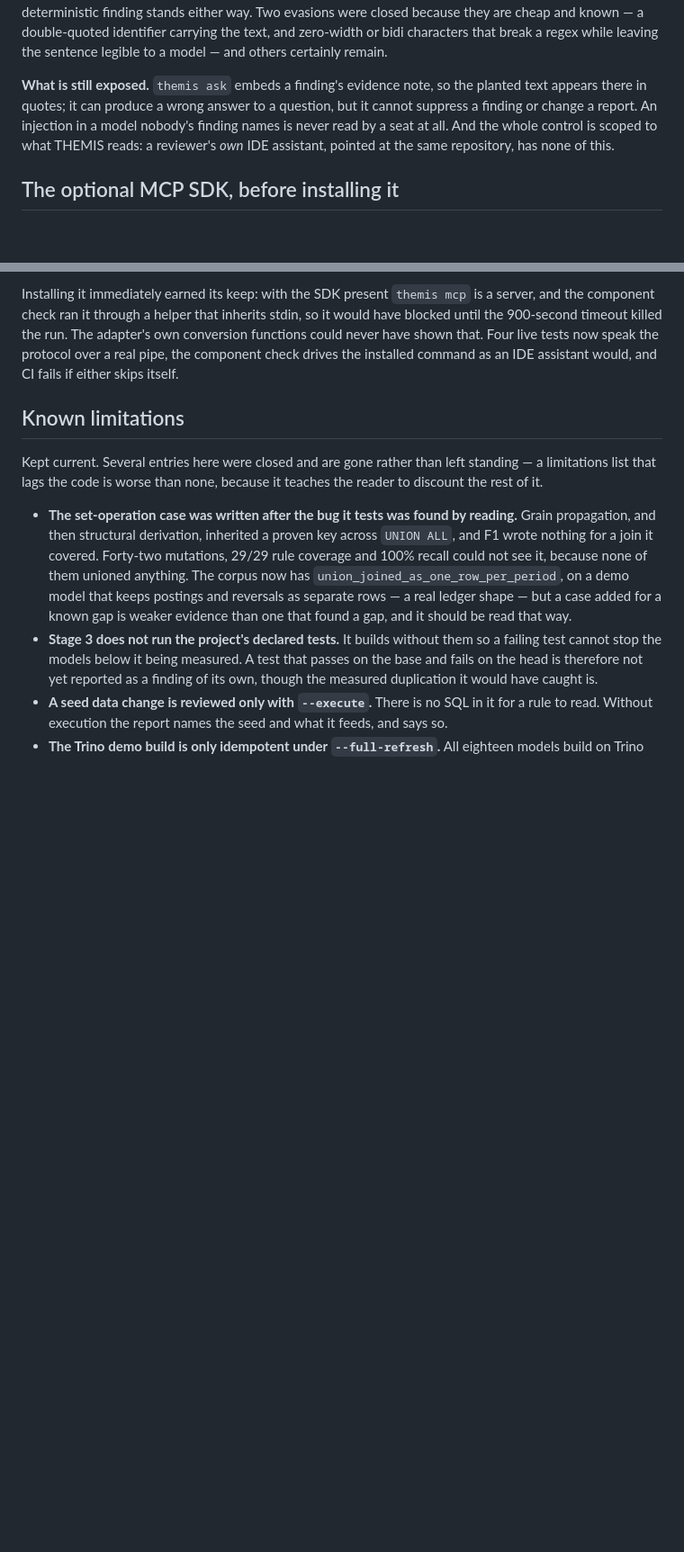
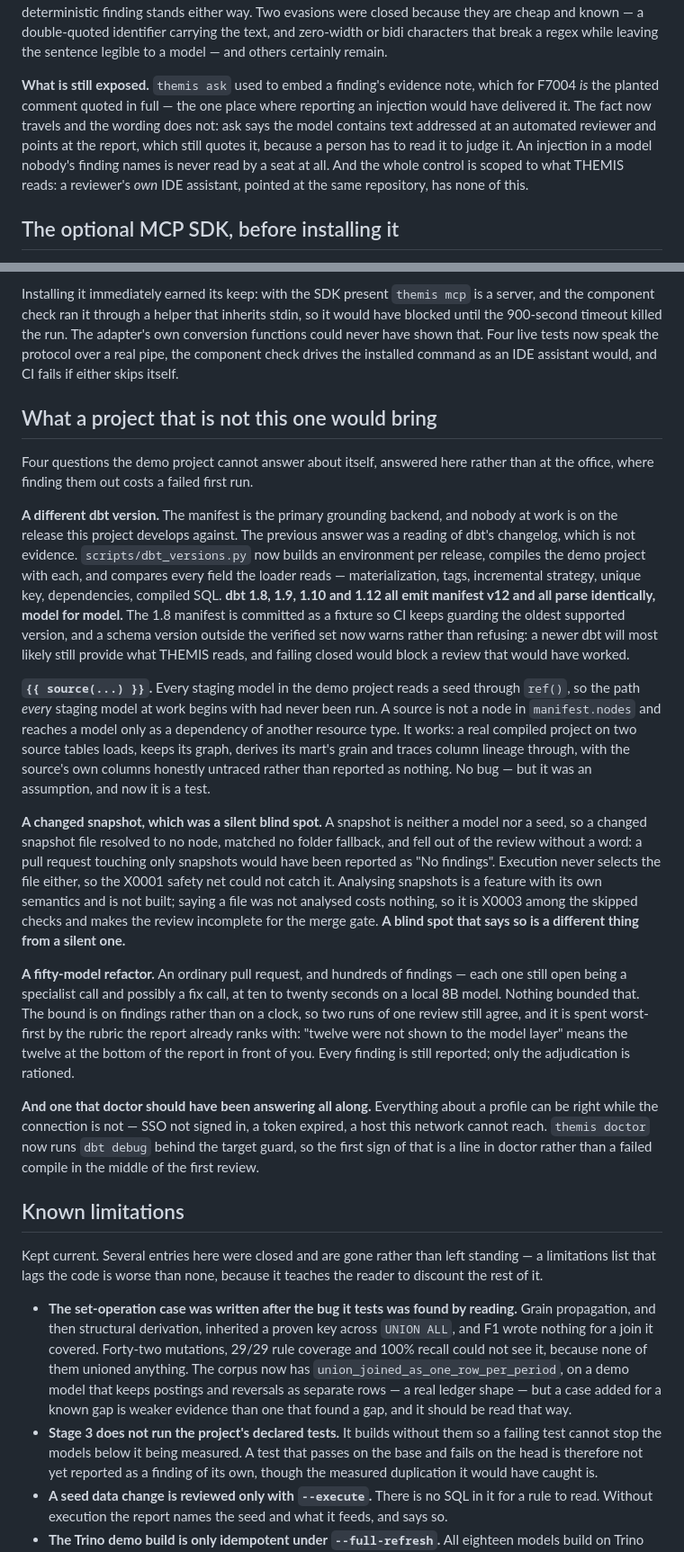
Before and after one commit to jadoon200/themis, a Markdown page: docs/EVAL.md, 2 parts joined by grey strips. Shown at 90% size. Drawn GitHub-style; blank space fills up the shorter version.

Commit message:
Record runs 6 and 7, and what a project that is not this one brings
Run 6 is the clearest evidence in EVAL that a tool change is not a free improvement: the
obvious fix for run 5' last wrong answer answered that question and cost two others, 18 of
19 down to 16. Run 7 is 19 of 19 with 4 of 4 refused, the first clean sweep — and it says
plainly that a clean sweep on questions written by the person who wrote the tools is not
evidence about the questions a reviewer asks about their own models.

The new section is the four things the demo project cannot answer about itself: another dbt
version, a source-rooted model, a changed snapshot, and a fifty-model refactor.

```diff
--- a/docs/EVAL.md
+++ b/docs/EVAL.md
@@ -1363,9 +1381,11 @@ either way. Two evasions were closed because they are cheap and known — a doub
 identifier carrying the text, and zero-width or bidi characters that break a regex while
 leaving the sentence legible to a model — and others certainly remain.
 
-**What is still exposed.** `themis ask` embeds a finding's evidence note, so the planted
-text appears there in quotes; it can produce a wrong answer to a question, but it cannot
-suppress a finding or change a report. An injection in a model nobody's finding names is
+**What is still exposed.** `themis ask` used to embed a finding's evidence note, which for
+F7004 *is* the planted comment quoted in full — the one place where reporting an injection
+would have delivered it. The fact now travels and the wording does not: ask says the model
+contains text addressed at an automated reviewer and points at the report, which still
+quotes it, because a person has to read it to judge it. An injection in a model nobody's finding names is
 never read by a seat at all. And the whole control is scoped to what THEMIS reads: a
 reviewer's *own* IDE assistant, pointed at the same repository, has none of this.
 
@@ -1393,6 +1413,53 @@ blocked until the 900-second timeout killed the run. The adapter's own conversio
 could never have shown that. Four live tests now speak the protocol over a real pipe, the
 component check drives the installed command as an IDE assistant would, and CI fails if
 either skips itself.
+
+## What a project that is not this one would bring
+
+Four questions the demo project cannot answer about itself, answered here rather than at
+the office, where finding them out costs a failed first run.
+
+**A different dbt version.** The manifest is the primary grounding backend, and nobody at
+work is on the release this project develops against. The previous answer was a reading of
+dbt's changelog, which is not evidence. `scripts/dbt_versions.py` now builds an environment
+per release, compiles the demo project with each, and compares every field the loader reads
+— materialization, tags, incremental strategy, unique key, dependencies, compiled SQL.
+**dbt 1.8, 1.9, 1.10 and 1.12 all emit manifest v12 and all parse identically, model for
+model.** The 1.8 manifest is committed as a fixture so CI keeps guarding the oldest
+supported version, and a schema version outside the verified set now warns rather than
+refusing: a newer dbt will most likely still provide what THEMIS reads, and failing closed
+would block a review that would have worked.
+
+**`{{ source(...) }}`.** Every staging model in the demo project reads a seed through
+`ref()`, so the path *every* staging model at work begins with had never been run. A source
+is not a node in `manifest.nodes` and reaches a model only as a dependency of another
+resource type. It works: a real compiled project on two source tables loads, keeps its
+graph, derives its mart's grain and traces column lineage through, with the source's own
+columns honestly untraced rather than reported as nothing. No bug — but it was an
+assumption, and now it is a test.
+
+**A changed snapshot, which was a silent blind spot.** A snapshot is neither a model nor a
+seed, so a changed snapshot file resolved to no node, matched no folder fallback, and fell
+out of the review without a word: a pull request touching only snapshots would have been
+reported as "No findings". Execution never selects the file either, so the X0001 safety net
+could not catch it. Analysing snapshots is a feature with its own semantics and is not
+built; saying a file was not analysed costs nothing, so it is X0003 among the skipped checks
+and makes the review incomplete for the merge gate. **A blind spot that says so is a
+different thing from a silent one.**
+
+**A fifty-model refactor.** An ordinary pull request, and hundreds of findings — each one
+still open being a specialist call and possibly a fix call, at ten to twenty seconds on a
+local 8B model. Nothing bounded that. The bound is on findings rather than on a clock, so
+two runs of one review still agree, and it is spent worst-first by the rubric the report
+already ranks with: "twelve were not shown to the model layer" means the twelve at the
+bottom of the report in front of you. Every finding is still reported; only the adjudication
+is rationed.
+
+**And one that doctor should have been answering all along.** Everything about a profile can
+be right while the connection is not — SSO not signed in, a token expired, a host this
+network cannot reach. `themis doctor` now runs `dbt debug` behind the target guard, so the
+first sign of that is a line in doctor rather than a failed compile in the middle of the
+first review.
 
 ## Known limitations
 
```
Also changed, not shown: other parts of docs/EVAL.md (+25 -7 lines), 1 other file.
